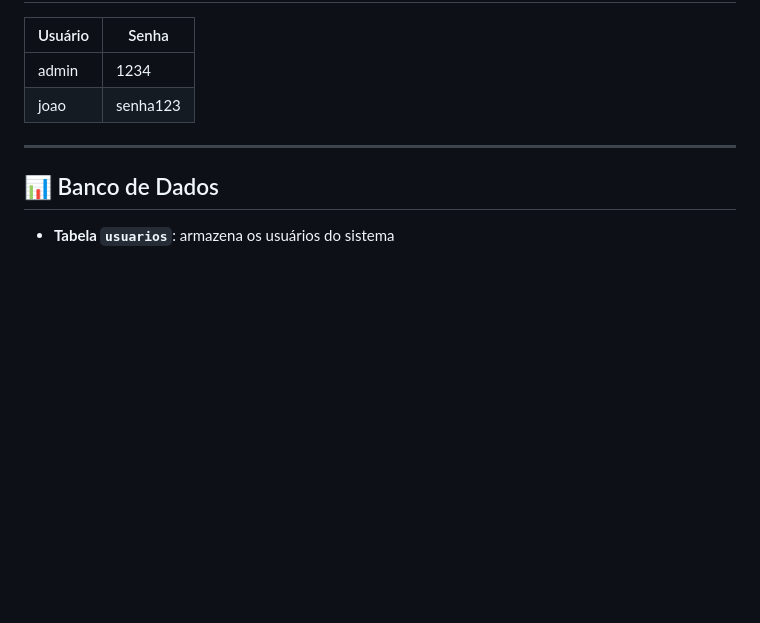
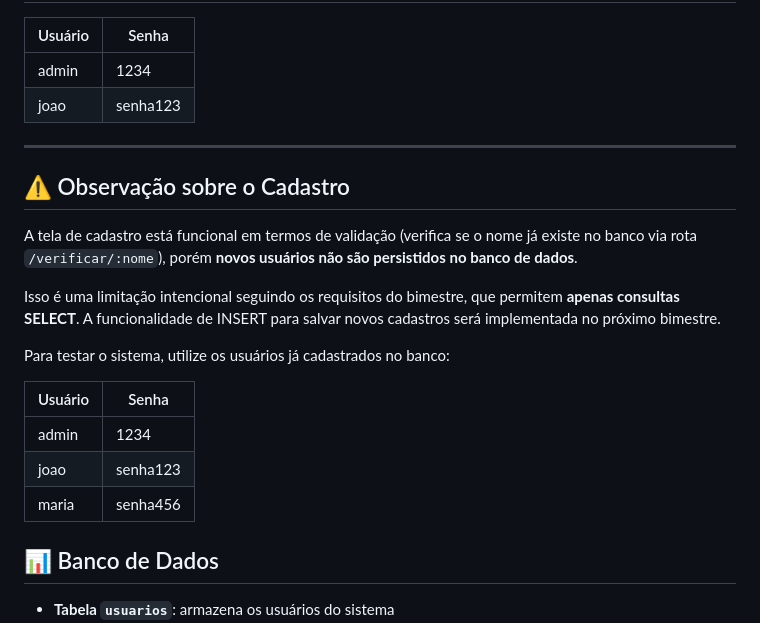
Before and after one commit to MatheusDziubate/MatheusDziubate_2bim_SpotifyFake, a Markdown page: README.md, the part around the change. GitHub-like rendering; blank space fills up the shorter version.

Commit message:
atualização

```diff
--- a/README.md
+++ b/README.md
@@ -107,6 +107,20 @@ Abra o arquivo `frontend/Spotify.html` com a extensão **Live Server** do VS Cod
 
 ---
 
+## ⚠️ Observação sobre o Cadastro
+
+A tela de cadastro está funcional em termos de validação (verifica se o nome já existe no banco via rota `/verificar/:nome`), porém **novos usuários não são persistidos no banco de dados**.
+
+Isso é uma limitação intencional seguindo os requisitos do bimestre, que permitem **apenas consultas SELECT**. A funcionalidade de INSERT para salvar novos cadastros será implementada no próximo bimestre.
+
+Para testar o sistema, utilize os usuários já cadastrados no banco:
+
+| Usuário | Senha |
+|---------|-------|
+| admin | 1234 |
+| joao | senha123 |
+| maria | senha456 |
+
 ## 📊 Banco de Dados
 
 - **Tabela `usuarios`**: armazena os usuários do sistema
```
